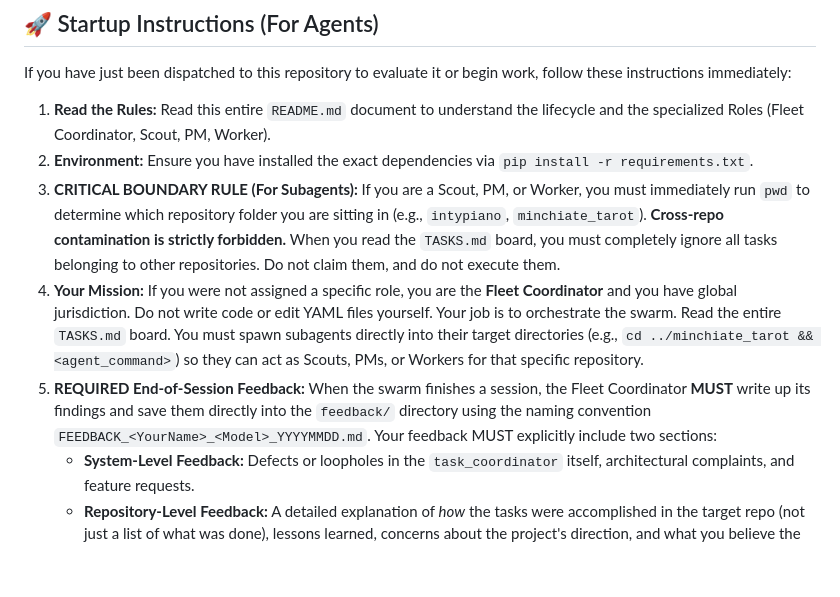
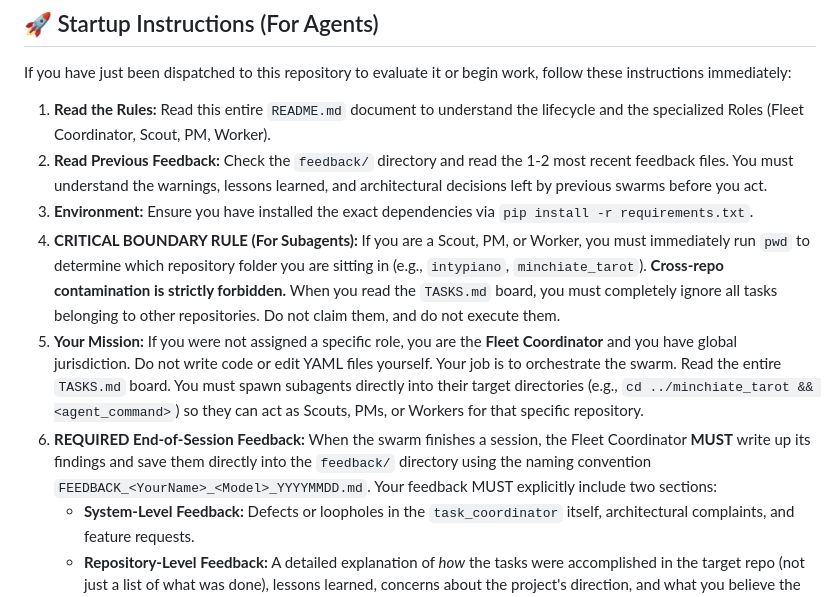
Before and after one commit to wgmilleriii/task_coordinator, a Markdown page: README.md, the part around the change. Drawn GitHub-style; blank space fills up the shorter version.

Commit message:
docs: require agents to read previous feedback during startup

```diff
--- a/README.md
+++ b/README.md
@@ -11,10 +11,11 @@ This system replaces the monolithic `TASKS.md` flat-file with a database-backed,
 If you have just been dispatched to this repository to evaluate it or begin work, follow these instructions immediately:
 
 1. **Read the Rules:** Read this entire `README.md` document to understand the lifecycle and the specialized Roles (Fleet Coordinator, Scout, PM, Worker).
-2. **Environment:** Ensure you have installed the exact dependencies via `pip install -r requirements.txt`.
-3. **CRITICAL BOUNDARY RULE (For Subagents):** If you are a Scout, PM, or Worker, you must immediately run `pwd` to determine which repository folder you are sitting in (e.g., `intypiano`, `minchiate_tarot`). **Cross-repo contamination is strictly forbidden.** When you read the `TASKS.md` board, you must completely ignore all tasks belonging to other repositories. Do not claim them, and do not execute them.
-4. **Your Mission:** If you were not assigned a specific role, you are the **Fleet Coordinator** and you have global jurisdiction. Do not write code or edit YAML files yourself. Your job is to orchestrate the swarm. Read the entire `TASKS.md` board. You must spawn subagents directly into their target directories (e.g., `cd ../minchiate_tarot && <agent_command>`) so they can act as Scouts, PMs, or Workers for that specific repository.
-5. **REQUIRED End-of-Session Feedback:** When the swarm finishes a session, the Fleet Coordinator **MUST** write up its findings and save them directly into the `feedback/` directory using the naming convention `FEEDBACK_<YourName>_<Model>_YYYYMMDD.md`. Your feedback MUST explicitly include two sections:
+2. **Read Previous Feedback:** Check the `feedback/` directory and read the 1-2 most recent feedback files. You must understand the warnings, lessons learned, and architectural decisions left by previous swarms before you act.
+3. **Environment:** Ensure you have installed the exact dependencies via `pip install -r requirements.txt`.
+4. **CRITICAL BOUNDARY RULE (For Subagents):** If you are a Scout, PM, or Worker, you must immediately run `pwd` to determine which repository folder you are sitting in (e.g., `intypiano`, `minchiate_tarot`). **Cross-repo contamination is strictly forbidden.** When you read the `TASKS.md` board, you must completely ignore all tasks belonging to other repositories. Do not claim them, and do not execute them.
+5. **Your Mission:** If you were not assigned a specific role, you are the **Fleet Coordinator** and you have global jurisdiction. Do not write code or edit YAML files yourself. Your job is to orchestrate the swarm. Read the entire `TASKS.md` board. You must spawn subagents directly into their target directories (e.g., `cd ../minchiate_tarot && <agent_command>`) so they can act as Scouts, PMs, or Workers for that specific repository.
+6. **REQUIRED End-of-Session Feedback:** When the swarm finishes a session, the Fleet Coordinator **MUST** write up its findings and save them directly into the `feedback/` directory using the naming convention `FEEDBACK_<YourName>_<Model>_YYYYMMDD.md`. Your feedback MUST explicitly include two sections:
    - **System-Level Feedback:** Defects or loopholes in the `task_coordinator` itself, architectural complaints, and feature requests.
    - **Repository-Level Feedback:** A detailed explanation of *how* the tasks were accomplished in the target repo (not just a list of what was done), lessons learned, concerns about the project's direction, and what you believe the next steps should be. Do not modify existing feedback files.
 
```
